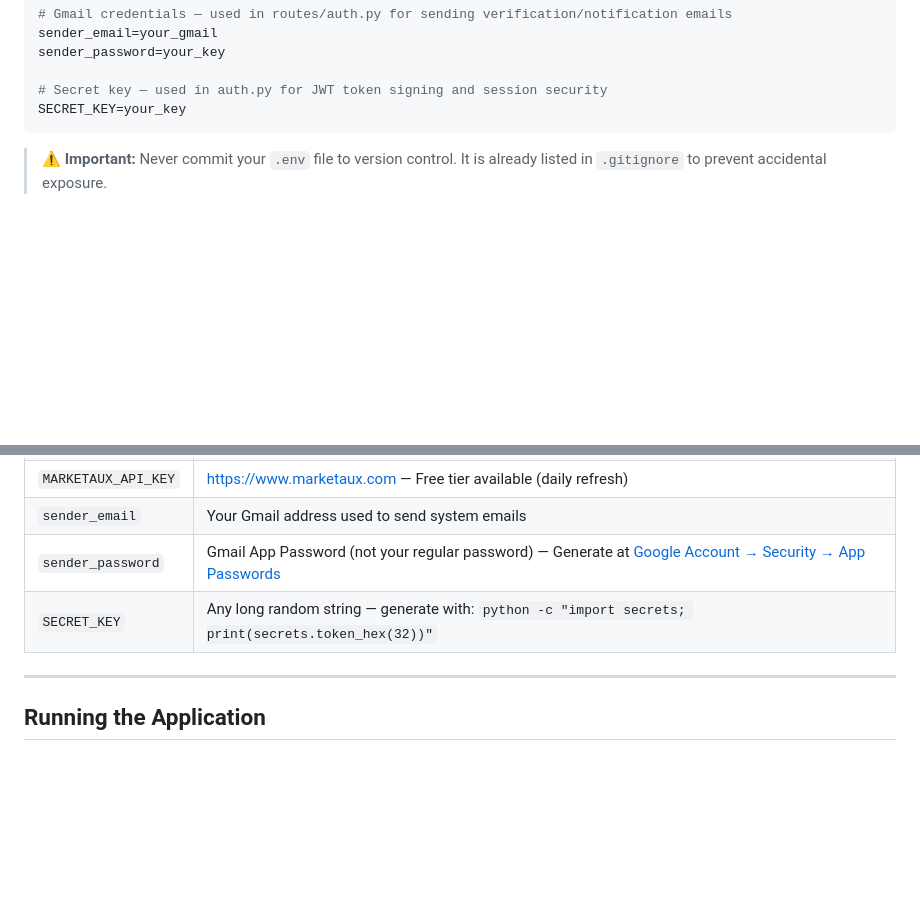
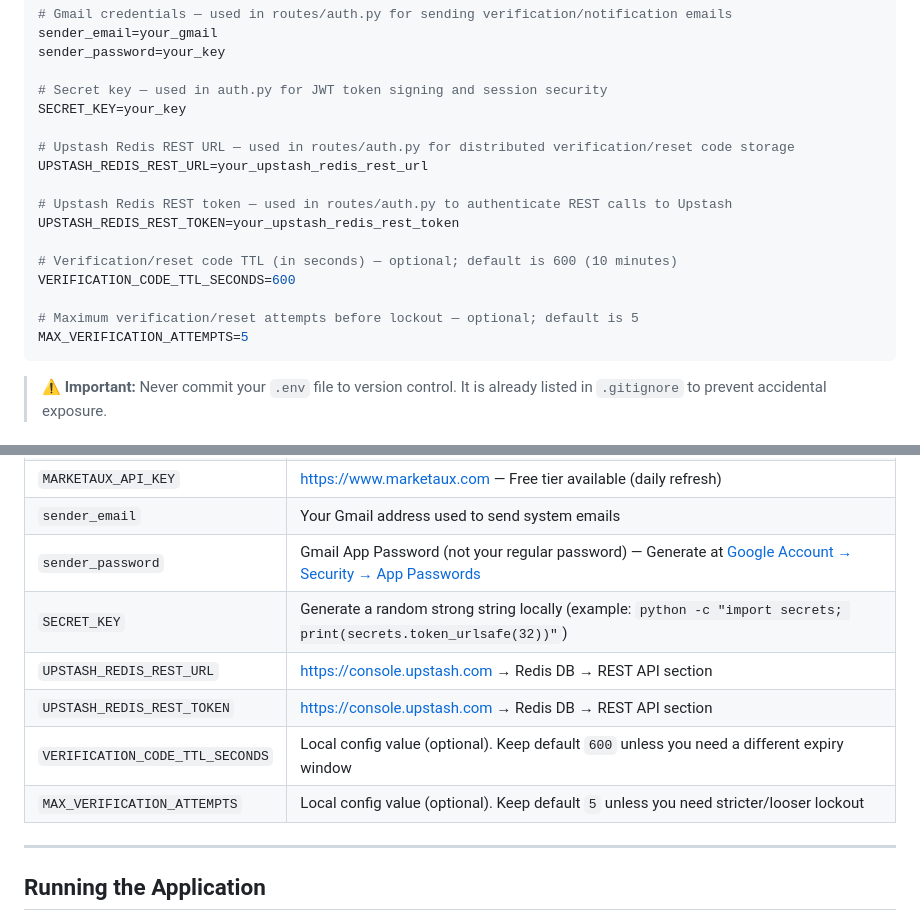
Before and after one commit to GitUnni/stock-market-trend-prediction-system, a Markdown page: README.md, 2 parts joined by grey strips. GitHub-like rendering; blank space fills up the shorter version.

````diff
--- a/README.md
+++ b/README.md
@@ -226,6 +229,18 @@ sender_password=your_key
 
 # Secret key — used in auth.py for JWT token signing and session security
 SECRET_KEY=your_key
+
+# Upstash Redis REST URL — used in routes/auth.py for distributed verification/reset code storage
+UPSTASH_REDIS_REST_URL=your_upstash_redis_rest_url
+
+# Upstash Redis REST token — used in routes/auth.py to authenticate REST calls to Upstash
+UPSTASH_REDIS_REST_TOKEN=your_upstash_redis_rest_token
+
+# Verification/reset code TTL (in seconds) — optional; default is 600 (10 minutes)
+VERIFICATION_CODE_TTL_SECONDS=600
+
+# Maximum verification/reset attempts before lockout — optional; default is 5
+MAX_VERIFICATION_ATTEMPTS=5
 ```
 
 > ⚠️ **Important:** Never commit your `.env` file to version control. It is already listed in `.gitignore` to prevent accidental exposure.
@@ -239,7 +254,11 @@ SECRET_KEY=your_key
 | `MARKETAUX_API_KEY` | [https://www.marketaux.com](https://www.marketaux.com) — Free tier available (daily refresh) |
 | `sender_email` | Your Gmail address used to send system emails |
 | `sender_password` | Gmail App Password (not your regular password) — Generate at [Google Account → Security → App Passwords](https://myaccount.google.com/apppasswords) |
-| `SECRET_KEY` | Any long random string — generate with: `python -c "import secrets; print(secrets.token_hex(32))"` |
+| `SECRET_KEY` | Generate a random strong string locally (example: `python -c "import secrets; print(secrets.token_urlsafe(32))"`) |
+| `UPSTASH_REDIS_REST_URL` | [https://console.upstash.com](https://console.upstash.com) → Redis DB → REST API section |
+| `UPSTASH_REDIS_REST_TOKEN` | [https://console.upstash.com](https://console.upstash.com) → Redis DB → REST API section |
+| `VERIFICATION_CODE_TTL_SECONDS` | Local config value (optional). Keep default `600` unless you need a different expiry window |
+| `MAX_VERIFICATION_ATTEMPTS` | Local config value (optional). Keep default `5` unless you need stricter/looser lockout |
 
 ---
 
````
Also changed, not shown: other parts of README.md (+32 -5 lines).
